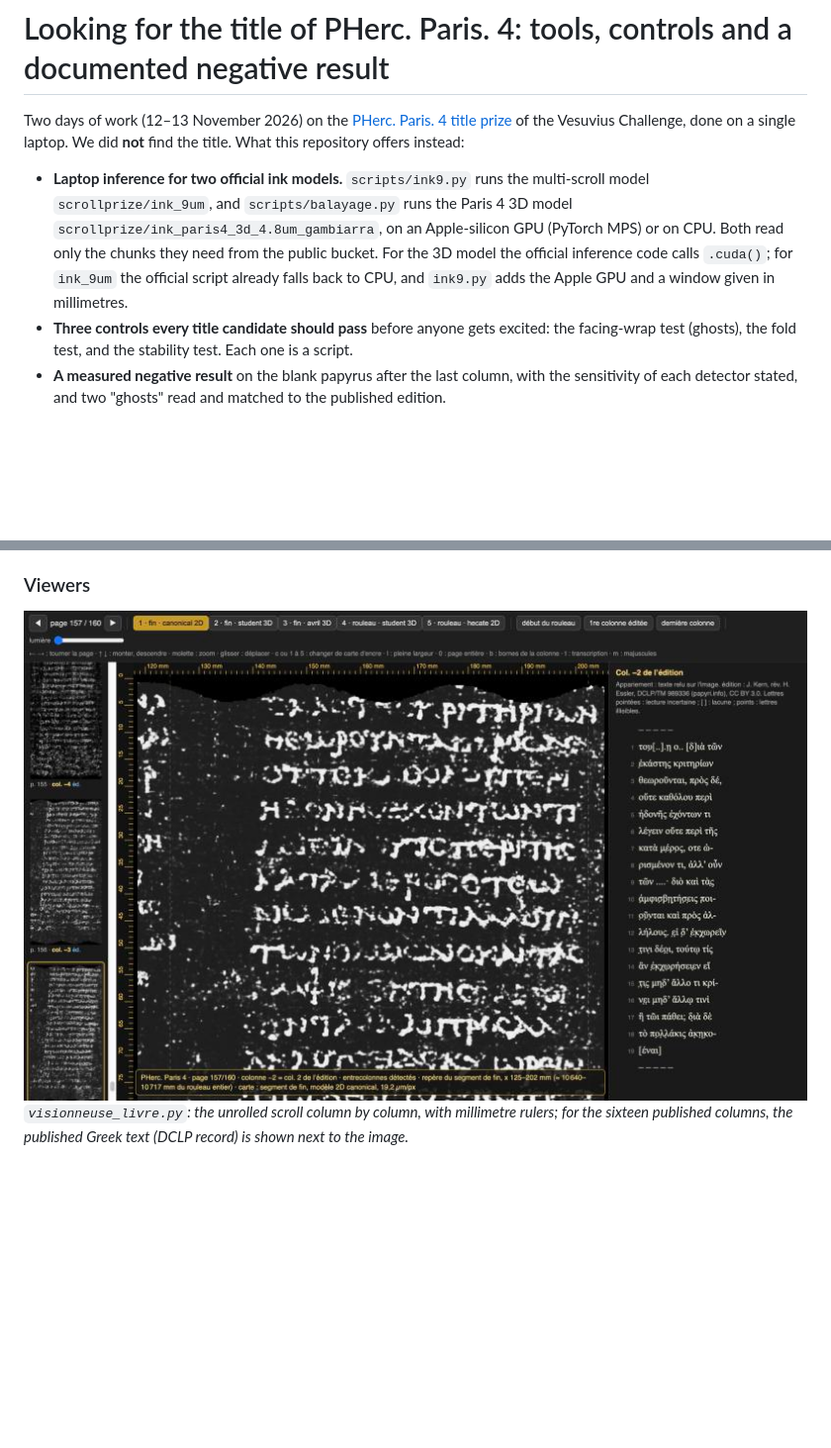
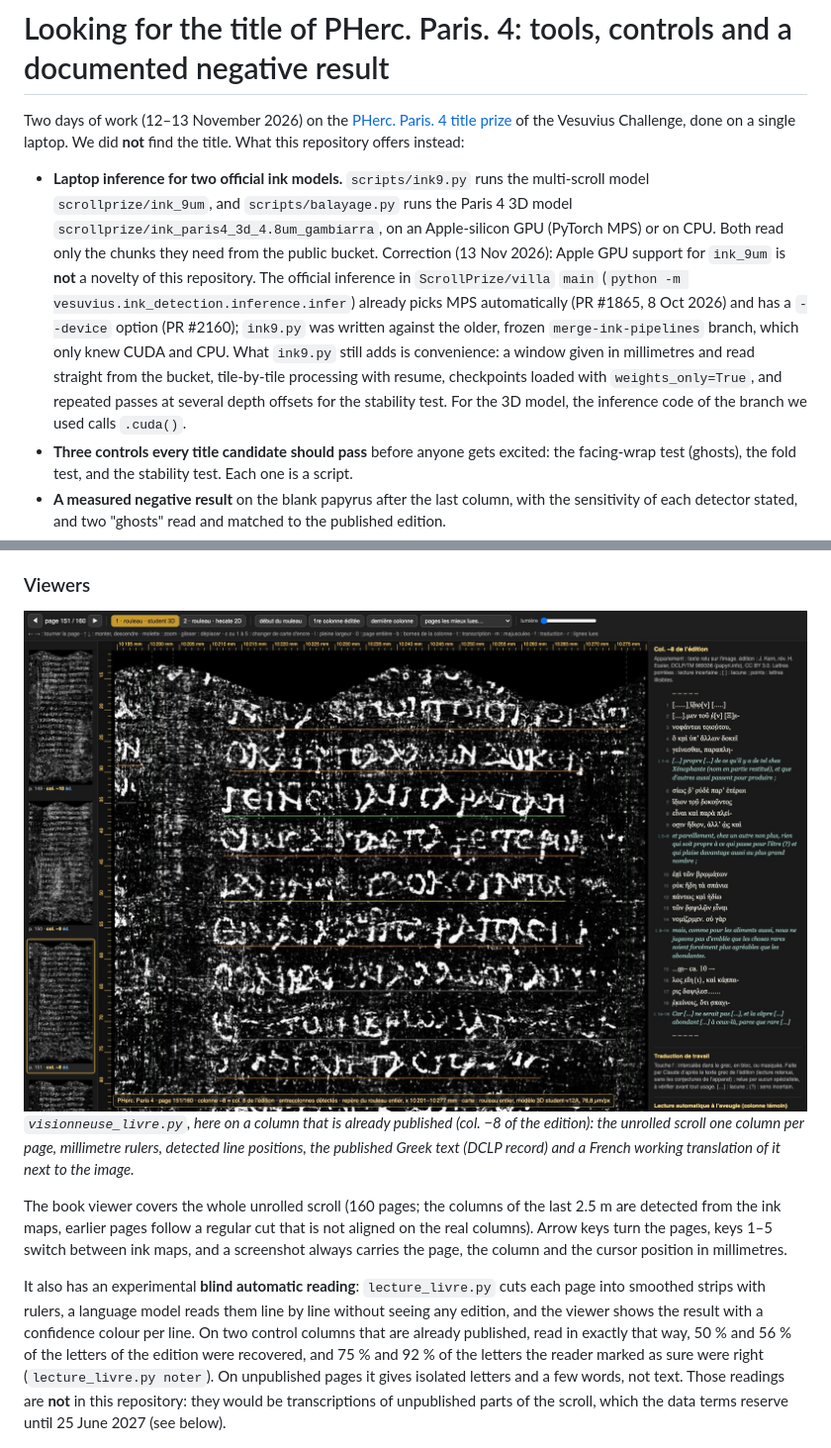
Before and after one commit to wil-pe/paris4-title-search, a Markdown page: README.md, 2 parts joined by grey strips. Shown at 99% size. Rendered like a GitHub page; pictures changed too: figures/13_book_viewer.jpg; blank space fills up the shorter version.

Commit message:
Describe the current book viewer and its blind-reading experiment; correct the claim about Apple GPU support (already upstream)
Co-Authored-By: Claude Fable 5.2 <noreply@anthropic.com>

```diff
--- a/README.md
+++ b/README.md
@@ -7,9 +7,15 @@ repository offers instead:
 - **Laptop inference for two official ink models.** `scripts/ink9.py` runs the multi-scroll
   model `scrollprize/ink_9um`, and `scripts/balayage.py` runs the Paris 4 3D model
   `scrollprize/ink_paris4_3d_4.8um_gambiarra`, on an Apple-silicon GPU (PyTorch MPS) or on CPU.
-  Both read only the chunks they need from the public bucket. For the 3D model the official
-  inference code calls `.cuda()`; for `ink_9um` the official script already falls back to CPU,
-  and `ink9.py` adds the Apple GPU and a window given in millimetres.
+  Both read only the chunks they need from the public bucket. Correction (13 Nov 2026): Apple
+  GPU support for `ink_9um` is **not** a novelty of this repository. The official inference in
+  `ScrollPrize/villa` `main` (`python -m vesuvius.ink_detection.inference.infer`) already picks
+  MPS automatically (PR #1865, 8 Oct 2026) and has a `--device` option (PR #2160); `ink9.py` was
+  written against the older, frozen `merge-ink-pipelines` branch, which only knew CUDA and CPU.
+  What `ink9.py` still adds is convenience: a window given in millimetres and read straight from
+  the bucket, tile-by-tile processing with resume, checkpoints loaded with `weights_only=True`,
+  and repeated passes at several depth offsets for the stability test. For the 3D model, the
+  inference code of the branch we used calls `.cuda()`.
 - **Three controls every title candidate should pass** before anyone gets excited: the
   facing-wrap test (ghosts), the fold test, and the stability test. Each one is a script.
 - **A measured negative result** on the blank papyrus after the last column, with the
@@ -244,7 +250,21 @@ the DCLP by vocabulary similarity with it.
 ### Viewers
 
 ![The book viewer](figures/13_book_viewer.jpg)
-*`visionneuse_livre.py`: the unrolled scroll column by column, with millimetre rulers; for the sixteen published columns, the published Greek text (DCLP record) is shown next to the image.*
+*`visionneuse_livre.py`, here on a column that is already published (col. −8 of the edition): the unrolled scroll one column per page, millimetre rulers, detected line positions, the published Greek text (DCLP record) and a French working translation of it next to the image.*
+
+The book viewer covers the whole unrolled scroll (160 pages; the columns of the last 2.5 m are
+detected from the ink maps, earlier pages follow a regular cut that is not aligned on the real
+columns). Arrow keys turn the pages, keys 1–5 switch between ink maps, and a screenshot always
+carries the page, the column and the cursor position in millimetres.
+
+It also has an experimental **blind automatic reading**: `lecture_livre.py` cuts each page into
+smoothed strips with rulers, a language model reads them line by line without seeing any edition,
+and the viewer shows the result with a confidence colour per line. On two control columns that
+are already published, read in exactly that way, 50 % and 56 % of the letters of the edition were
+recovered, and 75 % and 92 % of the letters the reader marked as sure were right
+(`lecture_livre.py noter`). On unpublished pages it gives isolated letters and a few words, not
+text. Those readings are **not** in this repository: they would be transcriptions of unpublished
+parts of the scroll, which the data terms reserve until 25 June 2027 (see below).
 
 ![What a title would look like](figures/03_title_example_in_blank.jpg)
 *A reference built for checking by eye: the PHerc. 139 title pasted into blank papyrus of Paris 4 at 100, 50 and 25 % strength (a montage, labelled as such).*
```
Also changed, not shown: ANNONCE.md (+6 -5 lines), FINDINGS.md (+25 -5 lines), 1 other file.
